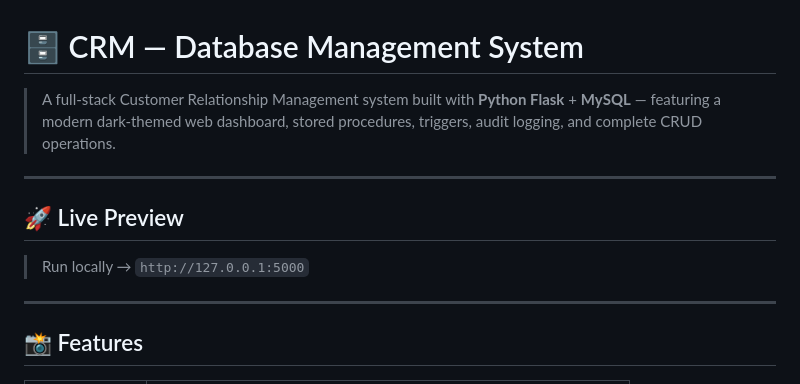
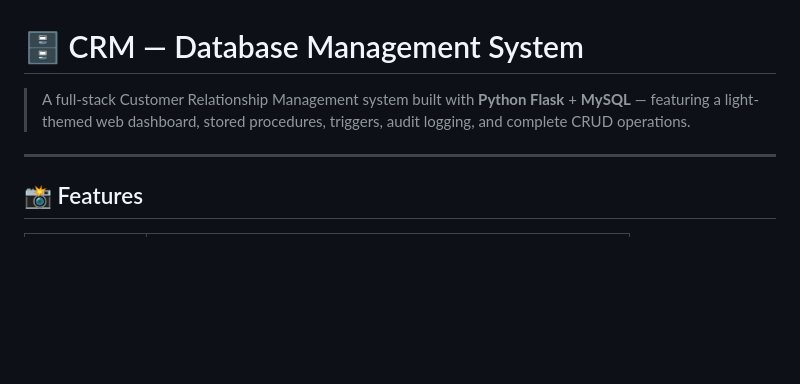
Before and after one commit to sadia500/CRM, a Markdown page: README.md, the part around one of its changes. Drawn GitHub-style; blank space fills up the shorter version.

```diff
--- a/README.md
+++ b/README.md
@@ -1,12 +1,6 @@
 # 🗄️ CRM — Database Management System
 
-> A full-stack Customer Relationship Management system built with **Python Flask** + **MySQL** — featuring a modern dark-themed web dashboard, stored procedures, triggers, audit logging, and complete CRUD operations.
-
----
-
-## 🚀 Live Preview
-
-> Run locally → `http://127.0.0.1:5000`
+> A full-stack Customer Relationship Management system built with **Python Flask** + **MySQL** — featuring a light-themed web dashboard, stored procedures, triggers, audit logging, and complete CRUD operations.
 
 ---
 
```
Also changed, not shown: other parts of README.md (+59 -22 lines).
